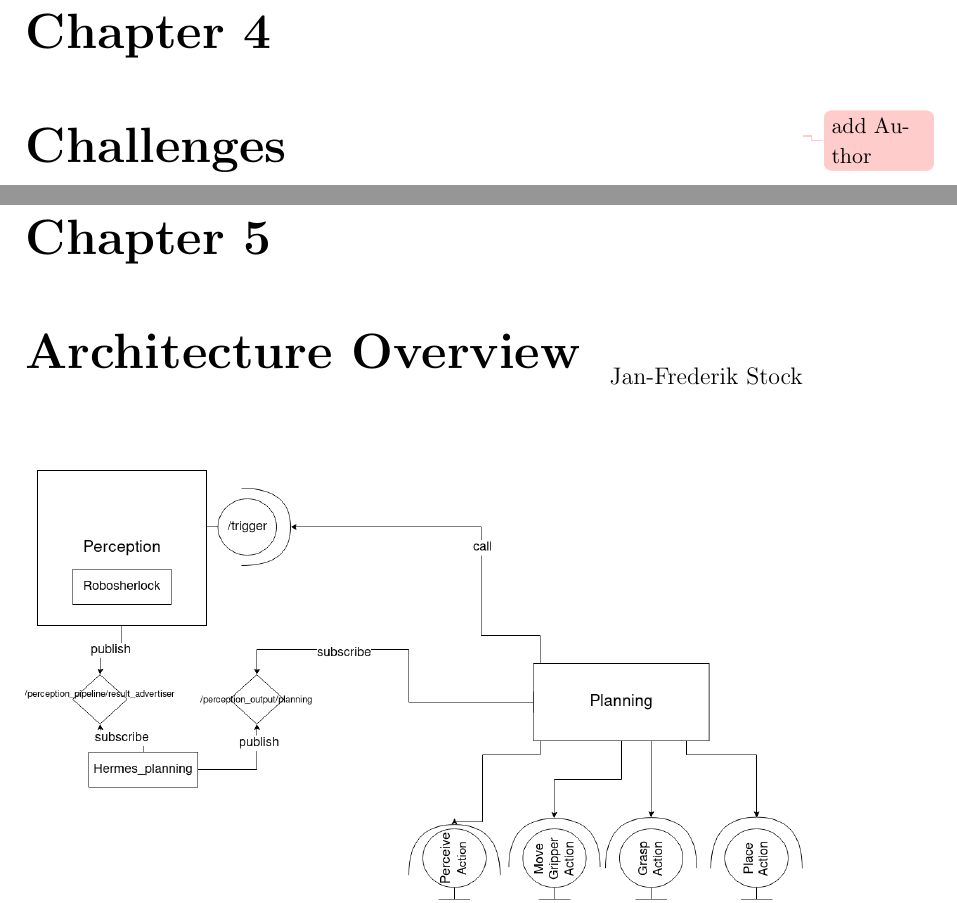
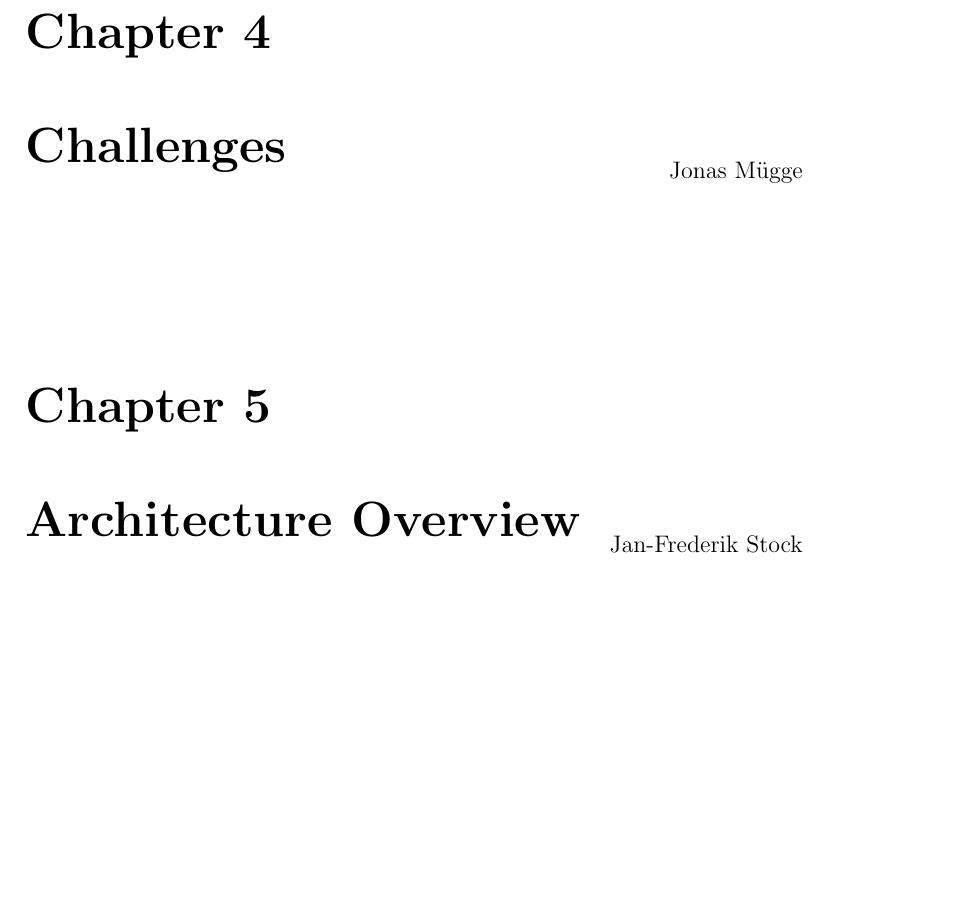
Before and after one commit to SUTURO/suturo_resources, a LaTeX thesis (doku_milestone_1/main.tex, which reads doku_milestone_1/subdocuments/04_challenges.tex): two parts of pages 9 and 10 of 26 before the commit and part of page 10 of 27 after it, the two joined at a grey line, cut so that both start at the same text, the shorter picture padded with empty space. Compiled offline with pdfLaTeX.

Commit message:
Update 04_challenges.tex

```diff
--- a/doku_milestone_1/subdocuments/04_challenges.tex
+++ b/doku_milestone_1/subdocuments/04_challenges.tex
@@ -2,5 +2,5 @@
 \begin{document}
 
 	\chapter{Challenges}
-		\chapterauthor{\todo{add Author}}
+		\chapterauthor{Jonas Mügge}
 \end{document}
```
